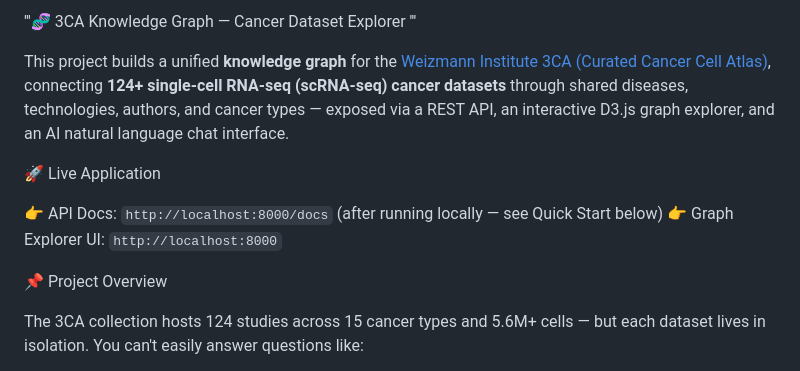
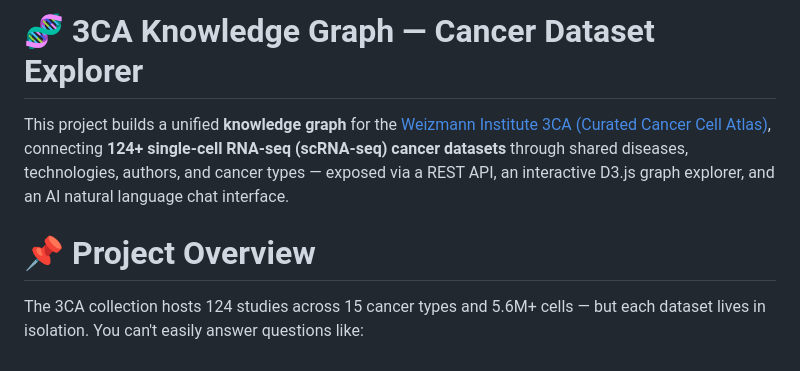
Before and after one commit to ArchiSaini18/Cancer-Atlas-Knowledge-Graph-Python-FastAPI-Networkx-knowledge-graph-cancer-research-groq-llm-, a Markdown page: README.md, the part around one of its changes. GitHub-like rendering.

```diff
--- a/README.md
+++ b/README.md
@@ -1,13 +1,8 @@
-'''🧬 3CA Knowledge Graph — Cancer Dataset Explorer '''
+# 🧬 3CA Knowledge Graph — Cancer Dataset Explorer
 
 This project builds a unified **knowledge graph** for the [Weizmann Institute 3CA (Curated Cancer Cell Atlas)](https://www.weizmann.ac.il/sites/3CA/), connecting **124+ single-cell RNA-seq (scRNA-seq) cancer datasets** through shared diseases, technologies, authors, and cancer types — exposed via a REST API, an interactive D3.js graph explorer, and an AI natural language chat interface.
 
-🚀 Live Application
-
-👉 API Docs: `http://localhost:8000/docs` (after running locally — see Quick Start below)
-👉 Graph Explorer UI: `http://localhost:8000`
-
-📌 Project Overview
+# 📌 Project Overview
 
 The 3CA collection hosts 124 studies across 15 cancer types and 5.6M+ cells — but each dataset lives in isolation. You can't easily answer questions like:
 
```
Also changed, not shown: other parts of README.md (+6 -6 lines).
